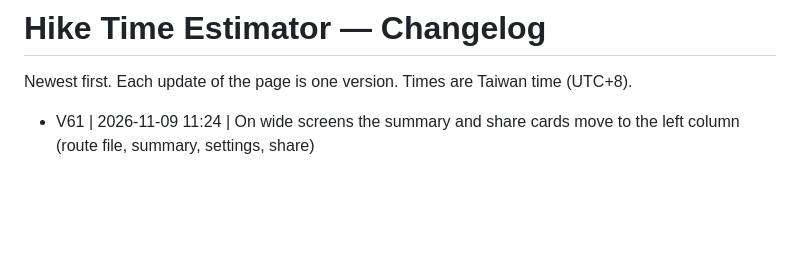
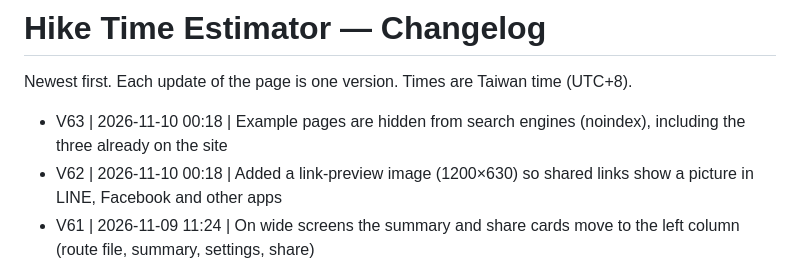
Before and after one commit to shainyhsu/class-hiking-calculator, a Markdown page: CHANGELOG.md, the part around the change. Rendered like a GitHub page; blank space fills up the shorter version.

```diff
--- a/CHANGELOG.md
+++ b/CHANGELOG.md
@@ -2,6 +2,8 @@
 
 Newest first. Each update of the page is one version. Times are Taiwan time (UTC+8).
 
+- V63 | 2026-11-10 00:18 | Example pages are hidden from search engines (noindex), including the three already on the site
+- V62 | 2026-11-10 00:18 | Added a link-preview image (1200×630) so shared links show a picture in LINE, Facebook and other apps
 - V61 | 2026-11-09 11:24 | On wide screens the summary and share cards move to the left column (route file, summary, settings, share)
 - V60 | 2026-11-09 10:16 | Two-column layout on laptops and desktops (route file and settings on the left, profile, sections, timetable and summary on the right); phones unchanged; licence changed to an English “All rights reserved” notice
 - V59 | 2026-11-09 09:23 | Added a light/dark switch at the top right, dark by default and shared with the other tools
```
Also changed, not shown: README.md (+2 -0 lines).
